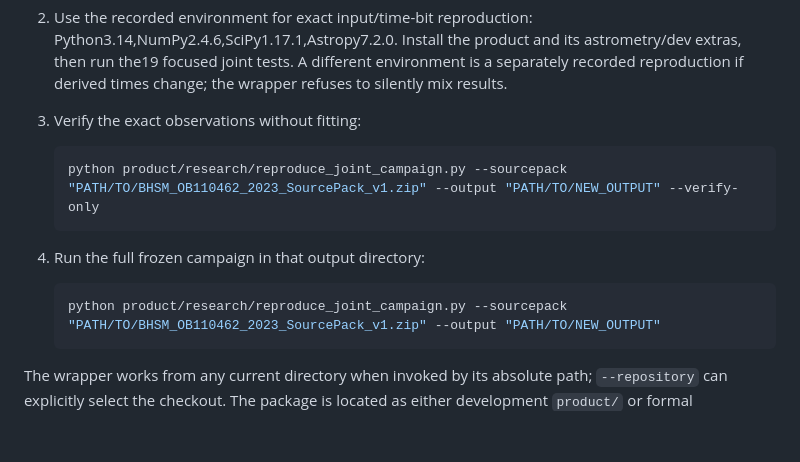
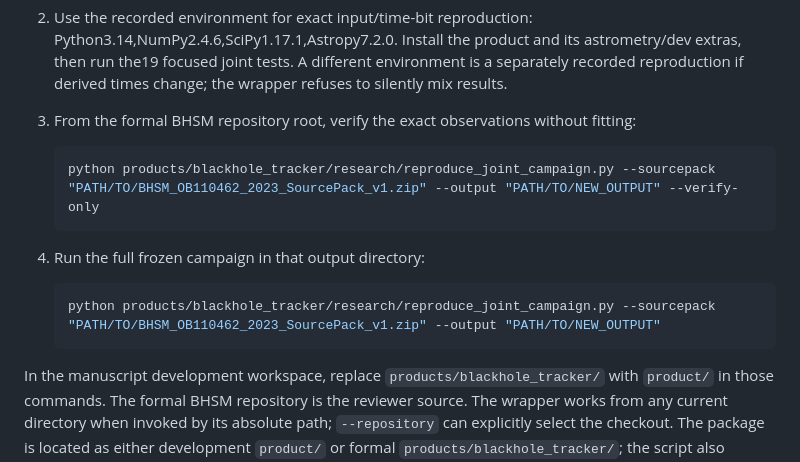
Before and after one commit to ncarberry64/Manuscript-Generation, a Markdown page: product/research/README_JOINT_REPRODUCTION.md, the part around the change. Rendered like a GitHub page; blank space fills up the shorter version.

Commit message:
Lead reproduction instructions with the formal BHSM repository path

````diff
--- a/product/research/README_JOINT_REPRODUCTION.md
+++ b/product/research/README_JOINT_REPRODUCTION.md
@@ -14,18 +14,20 @@ black hole. The100-event photometric pilot is a separate frozen analysis.
    astrometry/dev extras, then run the19 focused joint tests. A different
    environment is a separately recorded reproduction if derived times change;
    the wrapper refuses to silently mix results.
-3. Verify the exact observations without fitting:
+3. From the formal BHSM repository root, verify the exact observations without fitting:
 
    ```powershell
-   python product/research/reproduce_joint_campaign.py --sourcepack "PATH/TO/BHSM_OB110462_2023_SourcePack_v1.zip" --output "PATH/TO/NEW_OUTPUT" --verify-only
+   python products/blackhole_tracker/research/reproduce_joint_campaign.py --sourcepack "PATH/TO/BHSM_OB110462_2023_SourcePack_v1.zip" --output "PATH/TO/NEW_OUTPUT" --verify-only
    ```
 
 4. Run the full frozen campaign in that output directory:
 
    ```powershell
-   python product/research/reproduce_joint_campaign.py --sourcepack "PATH/TO/BHSM_OB110462_2023_SourcePack_v1.zip" --output "PATH/TO/NEW_OUTPUT"
+   python products/blackhole_tracker/research/reproduce_joint_campaign.py --sourcepack "PATH/TO/BHSM_OB110462_2023_SourcePack_v1.zip" --output "PATH/TO/NEW_OUTPUT"
    ```
 
+In the manuscript development workspace, replace `products/blackhole_tracker/`
+with `product/` in those commands. The formal BHSM repository is the reviewer source.
 The wrapper works from any current directory when invoked by its absolute path;
 `--repository` can explicitly select the checkout. The package is located as
 either development `product/` or formal `products/blackhole_tracker/`; the
````
